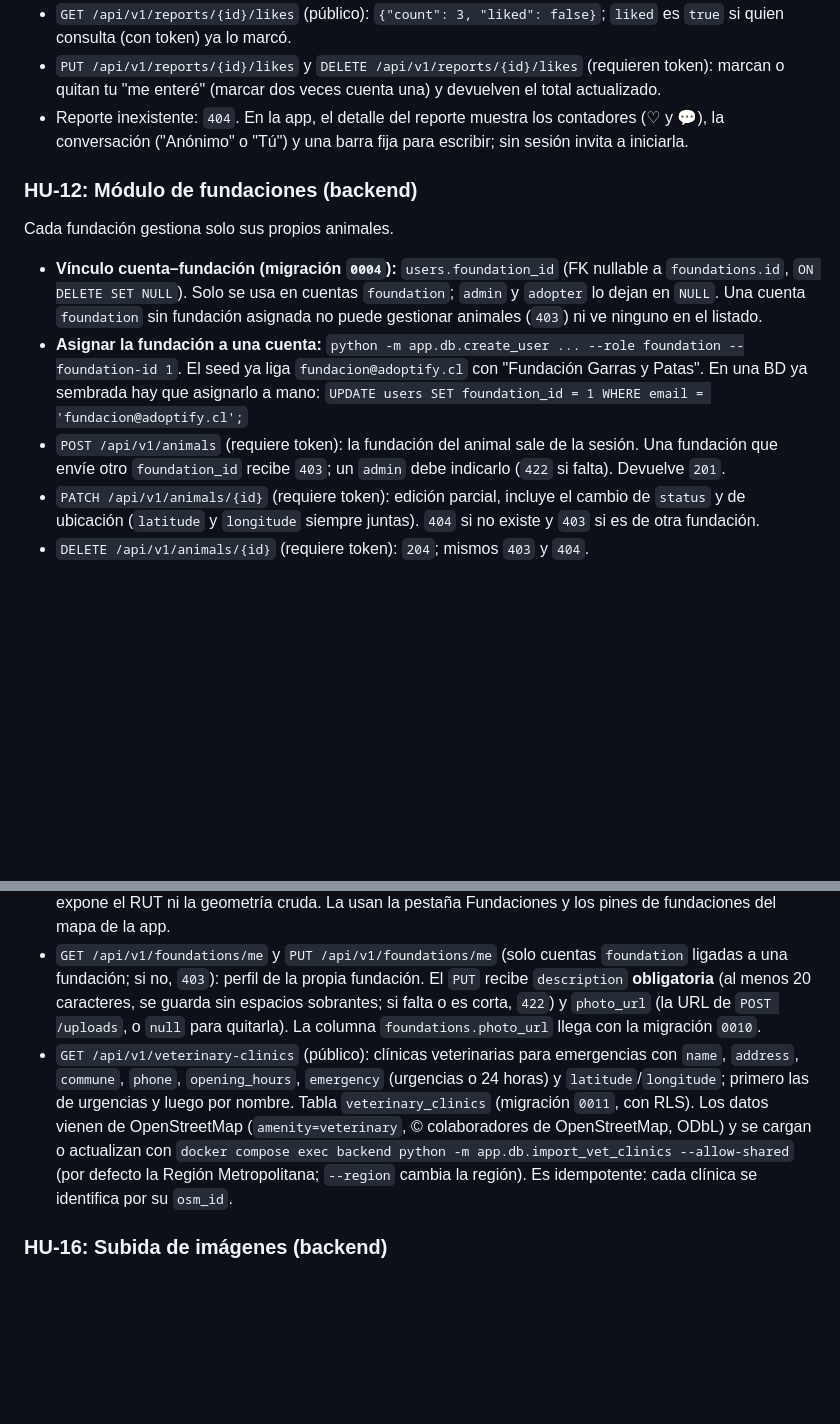
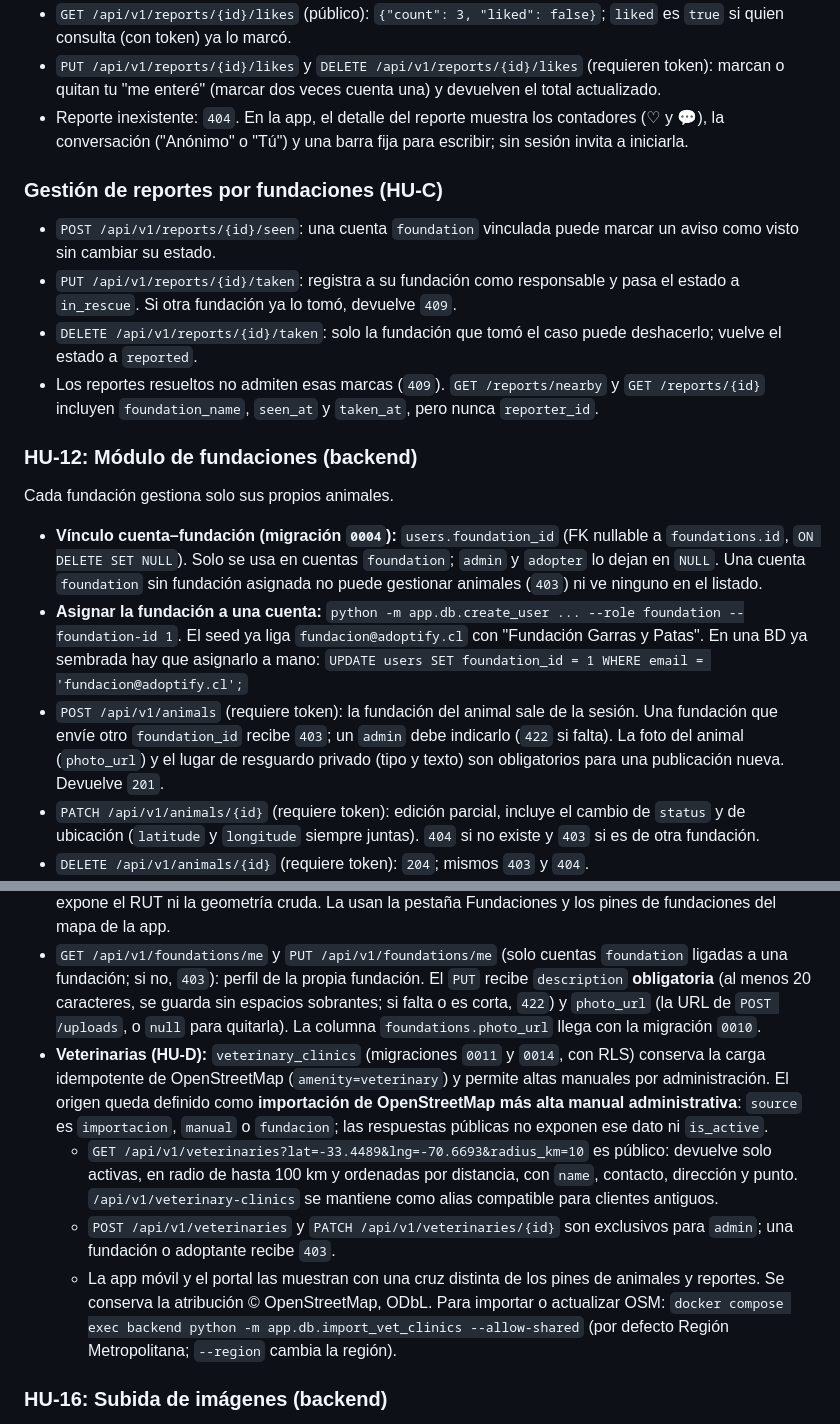
Before and after one commit to sgallardov/Adoptify, a Markdown page: Fase 2/README.md, 2 parts joined by grey strips. GitHub-like rendering; blank space fills up the shorter version.

Commit message:
docs: documentar reportes, foto y veterinarias

```diff
--- a/Fase 2/README.md
+++ b/Fase 2/README.md
@@ -198,11 +198,17 @@ Inicio de sesión único con dos tipos de cuenta, que corresponden a las pestañ
 * `PUT /api/v1/reports/{id}/likes` y `DELETE /api/v1/reports/{id}/likes` (requieren token): marcan o quitan tu "me enteré" (marcar dos veces cuenta una) y devuelven el total actualizado.
 * Reporte inexistente: `404`. En la app, el detalle del reporte muestra los contadores (♡ y 💬), la conversación ("Anónimo" o "Tú") y una barra fija para escribir; sin sesión invita a iniciarla.
 
+### Gestión de reportes por fundaciones (HU-C)
+* `POST /api/v1/reports/{id}/seen`: una cuenta `foundation` vinculada puede marcar un aviso como visto sin cambiar su estado.
+* `PUT /api/v1/reports/{id}/taken`: registra a su fundación como responsable y pasa el estado a `in_rescue`. Si otra fundación ya lo tomó, devuelve `409`.
+* `DELETE /api/v1/reports/{id}/taken`: solo la fundación que tomó el caso puede deshacerlo; vuelve el estado a `reported`.
+* Los reportes resueltos no admiten esas marcas (`409`). `GET /reports/nearby` y `GET /reports/{id}` incluyen `foundation_name`, `seen_at` y `taken_at`, pero nunca `reporter_id`.
+
 ### HU-12: Módulo de fundaciones (backend)
 Cada fundación gestiona solo sus propios animales.
 * **Vínculo cuenta–fundación (migración `0004`):** `users.foundation_id` (FK nullable a `foundations.id`, `ON DELETE SET NULL`). Solo se usa en cuentas `foundation`; `admin` y `adopter` lo dejan en `NULL`. Una cuenta `foundation` sin fundación asignada no puede gestionar animales (`403`) ni ve ninguno en el listado.
 * **Asignar la fundación a una cuenta:** `python -m app.db.create_user ... --role foundation --foundation-id 1`. El seed ya liga `fundacion@adoptify.cl` con "Fundación Garras y Patas". En una BD ya sembrada hay que asignarlo a mano: `UPDATE users SET foundation_id = 1 WHERE email = 'fundacion@adoptify.cl';`
-* `POST /api/v1/animals` (requiere token): la fundación del animal sale de la sesión. Una fundación que envíe otro `foundation_id` recibe `403`; un `admin` debe indicarlo (`422` si falta). Devuelve `201`.
+* `POST /api/v1/animals` (requiere token): la fundación del animal sale de la sesión. Una fundación que envíe otro `foundation_id` recibe `403`; un `admin` debe indicarlo (`422` si falta). La foto del animal (`photo_url`) y el lugar de resguardo privado (tipo y texto) son obligatorios para una publicación nueva. Devuelve `201`.
 * `PATCH /api/v1/animals/{id}` (requiere token): edición parcial, incluye el cambio de `status` y de ubicación (`latitude` y `longitude` siempre juntas). `404` si no existe y `403` si es de otra fundación.
 * `DELETE /api/v1/animals/{id}` (requiere token): `204`; mismos `403` y `404`.
 * `GET /api/v1/animals` sigue siendo público. Si el token es de una cuenta `foundation`, solo devuelve los animales de su fundación; visitantes, adoptantes y `admin` ven todos. Un token inválido se trata como visitante. `/animals/nearby` no cambia.
@@ -214,7 +220,10 @@ Cada fundación gestiona solo sus propios animales.
 ### Fundaciones
 * `GET /api/v1/foundations` (público): fundaciones ordenadas por nombre o, con `lat` y `lng` (opcionales, juntos; si llega solo uno, `422`), de la más cercana a la más lejana con `distance_km` (las sin ubicación al final), con `description`, `address`, `commune`, `city`, `phone`, `email`, `is_verified`, `photo_url` (foto de perfil), `latitude`/`longitude` y `animals` (solo los disponibles, con el mismo formato de `GET /animals`). No expone el RUT ni la geometría cruda. La usan la pestaña Fundaciones y los pines de fundaciones del mapa de la app.
 * `GET /api/v1/foundations/me` y `PUT /api/v1/foundations/me` (solo cuentas `foundation` ligadas a una fundación; si no, `403`): perfil de la propia fundación. El `PUT` recibe `description` **obligatoria** (al menos 20 caracteres, se guarda sin espacios sobrantes; si falta o es corta, `422`) y `photo_url` (la URL de `POST /uploads`, o `null` para quitarla). La columna `foundations.photo_url` llega con la migración `0010`.
-* `GET /api/v1/veterinary-clinics` (público): clínicas veterinarias para emergencias con `name`, `address`, `commune`, `phone`, `opening_hours`, `emergency` (urgencias o 24 horas) y `latitude`/`longitude`; primero las de urgencias y luego por nombre. Tabla `veterinary_clinics` (migración `0011`, con RLS). Los datos vienen de OpenStreetMap (`amenity=veterinary`, © colaboradores de OpenStreetMap, ODbL) y se cargan o actualizan con `docker compose exec backend python -m app.db.import_vet_clinics --allow-shared` (por defecto la Región Metropolitana; `--region` cambia la región). Es idempotente: cada clínica se identifica por su `osm_id`.
+* **Veterinarias (HU-D):** `veterinary_clinics` (migraciones `0011` y `0014`, con RLS) conserva la carga idempotente de OpenStreetMap (`amenity=veterinary`) y permite altas manuales por administración. El origen queda definido como **importación de OpenStreetMap más alta manual administrativa**: `source` es `importacion`, `manual` o `fundacion`; las respuestas públicas no exponen ese dato ni `is_active`.
+  * `GET /api/v1/veterinaries?lat=-33.4489&lng=-70.6693&radius_km=10` es público: devuelve solo activas, en radio de hasta 100 km y ordenadas por distancia, con `name`, contacto, dirección y punto. `/api/v1/veterinary-clinics` se mantiene como alias compatible para clientes antiguos.
+  * `POST /api/v1/veterinaries` y `PATCH /api/v1/veterinaries/{id}` son exclusivos para `admin`; una fundación o adoptante recibe `403`.
+  * La app móvil y el portal las muestran con una cruz distinta de los pines de animales y reportes. Se conserva la atribución © OpenStreetMap, ODbL. Para importar o actualizar OSM: `docker compose exec backend python -m app.db.import_vet_clinics --allow-shared` (por defecto Región Metropolitana; `--region` cambia la región).
 
 ### HU-16: Subida de imágenes (backend)
 * `POST /api/v1/uploads` (requiere token, cualquier rol): recibe `multipart/form-data` con el campo `file` y devuelve `201` con `{"url": "..."}` para guardarla en `photo_url` de un animal o reporte.
```
Also changed, not shown: Fase 2/portal-fundaciones/README.md (+2 -2 lines).
